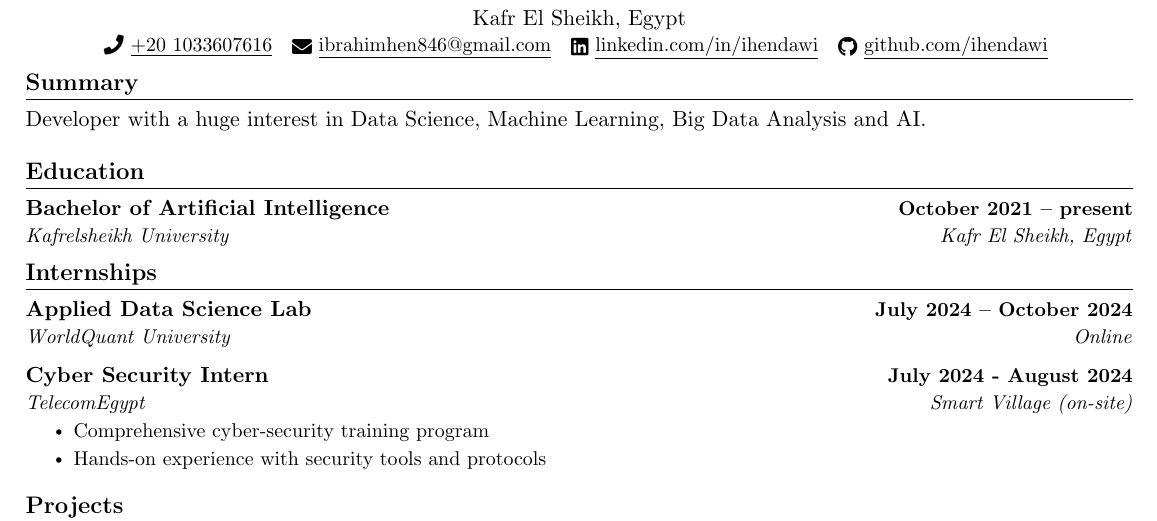
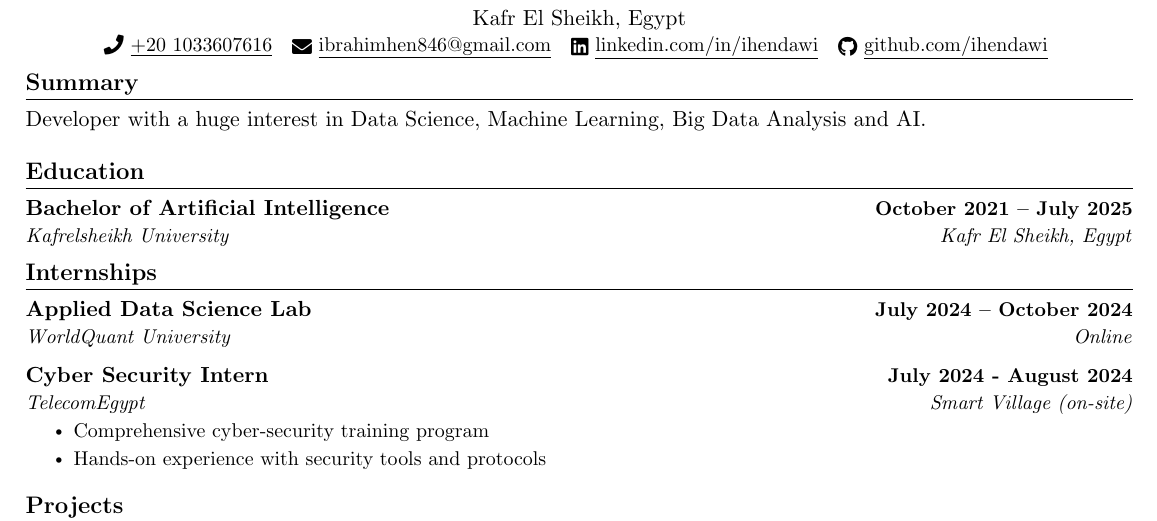
Before and after one commit to ihendawi/My-Resume, a LaTeX CV (Ibrahim's Resume.tex): part of page 1 of 2, cut so that both start at the same text. Compiled offline with pdfLaTeX.

Commit message:
update Graduation

```diff
--- a/Ibrahim's Resume.tex
+++ b/Ibrahim's Resume.tex
@@ -166,7 +166,7 @@ Developer with a huge interest in Data Science, Machine Learning, Big Data Analy
 \section{Education}
   \resumeSubHeadingListStart
     \resumeSubheading
-      {Bachelor of Artificial Intelligence}{October 2021 -- present}
+      {Bachelor of Artificial Intelligence}{October 2021 -- July 2025}
       {Kafrelsheikh University}{Kafr El Sheikh, Egypt}
   \resumeSubHeadingListEnd
 
```
Also changed, not shown: Ibrahim's Resume.pdf.
